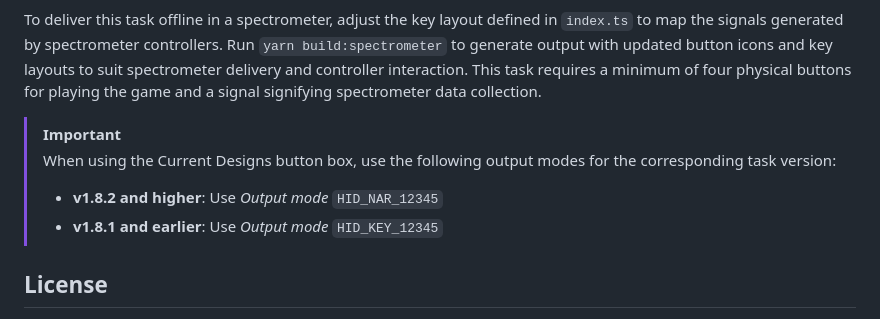
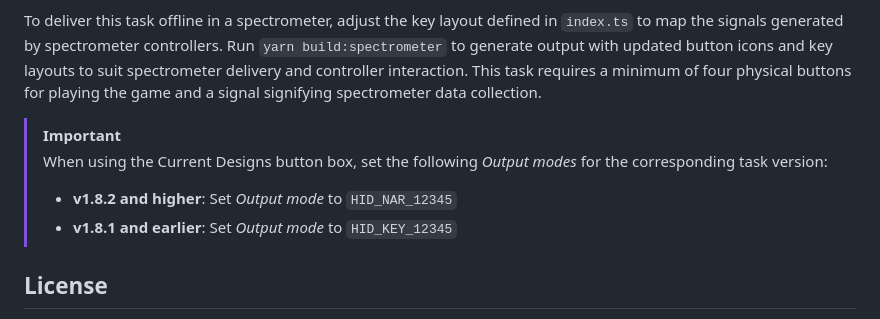
Before and after one commit to Brain-Development-and-Disorders-Lab/task_rdk, a Markdown page: README.md, the part around the change. Rendered like a GitHub page.

Commit message:
RDK-85 Update README

```diff
--- a/README.md
+++ b/README.md
@@ -23,10 +23,10 @@ To deliver this task offline, open `index.html` in a browser of choice. To deliv
 To deliver this task offline in a spectrometer, adjust the key layout defined in `index.ts` to map the signals generated by spectrometer controllers. Run `yarn build:spectrometer` to generate output with updated button icons and key layouts to suit spectrometer delivery and controller interaction. This task requires a minimum of four physical buttons for playing the game and a signal signifying spectrometer data collection.
 
 > [!IMPORTANT]
-> When using the Current Designs button box, use the following output modes for the corresponding task version:
+> When using the Current Designs button box, set the following *Output modes* for the corresponding task version:
 >
-> * **v1.8.2 and higher**: Use *Output mode* `HID_NAR_12345`
-> * **v1.8.1 and earlier**: Use *Output mode* `HID_KEY_12345`
+> * **v1.8.2 and higher**: Set *Output mode* to `HID_NAR_12345`
+> * **v1.8.1 and earlier**: Set *Output mode* to `HID_KEY_12345`
 
 ## License
 
```
